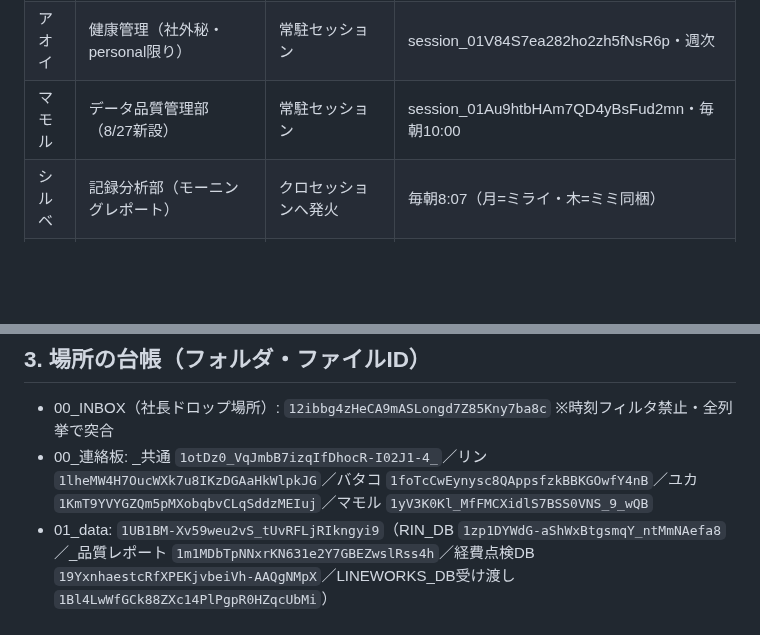
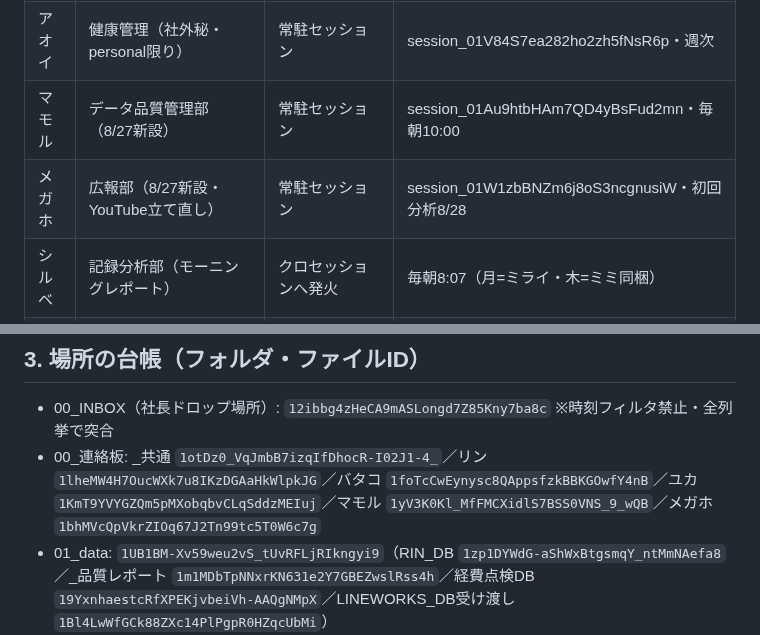
Before and after one commit to kumasan99/cloude, a Markdown page: docs/HANDBOOK.md, 2 parts joined by grey strips. Drawn GitHub-style; blank space fills up the shorter version.

Commit message:
PENDING #60: 広報部メガホ立ち上げ（YouTube立て直し・目標1,000再生）。指示書・連絡板フォルダ設置、HANDBOOKに体制追加
Co-Authored-By: Claude Fable 5 <noreply@anthropic.com>
Claude-Session: https://claude.ai/code/session_01LBSUnGd772xYALnNMNfupj

```diff
--- a/docs/HANDBOOK.md
+++ b/docs/HANDBOOK.md
@@ -13,6 +13,7 @@
 | コダマ | 音声記録部（PLAUD議事録・決定事項キュー・語録） | 常駐セッション | session_01XQqcdTcU525Kvhn3r82ZJu・毎晩処理 |
 | アオイ | 健康管理（社外秘・personal限り） | 常駐セッション | session_01V84S7ea282ho2zh5fNsR6p・週次 |
 | マモル | データ品質管理部（8/27新設） | 常駐セッション | session_01Au9htbHAm7QD4yBsFud2mn・毎朝10:00 |
+| メガホ | 広報部（8/27新設・YouTube立て直し） | 常駐セッション | session_01W1zbBNZm6j8oS3ncgnusiW・初回分析8/28 |
 | シルベ | 記録分析部（モーニングレポート） | クロセッションへ発火 | 毎朝8:07（月=ミライ・木=ミミ同梱） |
 | スズ | 秘書室（台帳消込・番台更新） | クロセッションへ発火 | 毎日18:00 |
 | リン | RIN・勤怠収集（Cowork） | Mac夜間ジョブ4:30＋クラウド巡回 | 脱Mac依存プロジェクト進行中(#48) |
@@ -33,7 +34,7 @@
 ## 3. 場所の台帳（フォルダ・ファイルID）
 
 - 00_INBOX（社長ドロップ場所）: `12ibbg4zHeCA9mASLongd7Z85Kny7ba8c` ※時刻フィルタ禁止・全列挙で突合
-- 00_連絡板: _共通 `1otDz0_VqJmbB7izqIfDhocR-I02J1-4_`／リン `1lheMW4H7OucWXk7u8IKzDGAaHkWlpkJG`／バタコ `1foTcCwEynysc8QAppsfzkBBKGOwfY4nB`／ユカ `1KmT9YVYGZQm5pMXobqbvCLqSddzMEIuj`／マモル `1yV3K0Kl_MfFMCXidlS7BSS0VNS_9_wQB`
+- 00_連絡板: _共通 `1otDz0_VqJmbB7izqIfDhocR-I02J1-4_`／リン `1lheMW4H7OucWXk7u8IKzDGAaHkWlpkJG`／バタコ `1foTcCwEynysc8QAppsfzkBBKGOwfY4nB`／ユカ `1KmT9YVYGZQm5pMXobqbvCLqSddzMEIuj`／マモル `1yV3K0Kl_MfFMCXidlS7BSS0VNS_9_wQB`／メガホ `1bhMVcQpVkrZIOq67J2Tn99tc5T0W6c7g`
 - 01_data: `1UB1BM-Xv59weu2vS_tUvRFLjRIkngyi9`（RIN_DB `1zp1DYWdG-aShWxBtgsmqY_ntMmNAefa8`／_品質レポート `1m1MDbTpNNxrKN631e2Y7GBEZwslRss4h`／経費点検DB `19YxnhaestcRfXPEKjvbeiVh-AAQgNMpX`／LINEWORKS_DB受け渡し `1Bl4LwWfGCk88ZXc14PlPgpR0HZqcUbMi`）
 - 会議費・要確認リスト: `1wu5-kkeb0erIZ4Xds4w36xXIZCRQVj52NuyqHSa7jWE`（116行・KPI: 確認結果記入数／領収書リンク数）
 - スタッフ配置（音嶋さん共有済み）: `1FNtD3-c6_4yby7AXsevOSE2C8XhaWyqQ2vAWjdh1OzM`
```
Also changed, not shown: docs/PENDING.md (+1 -0 lines).
